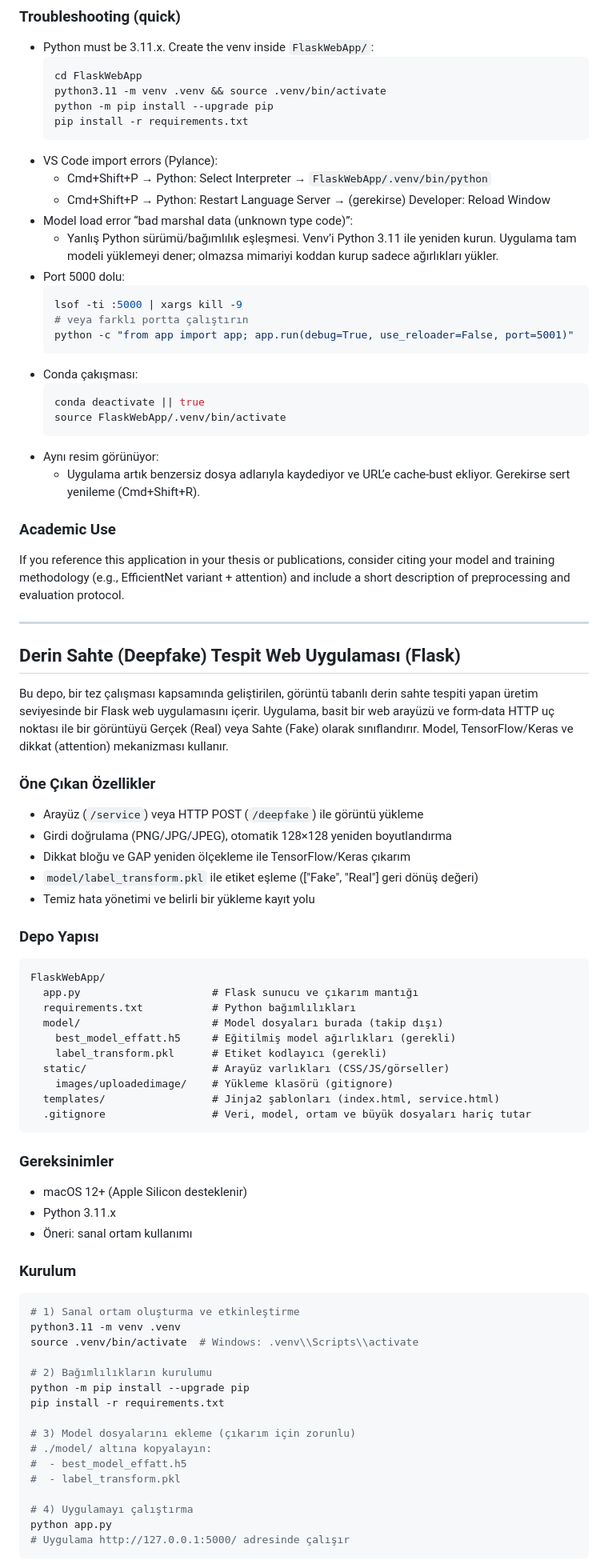
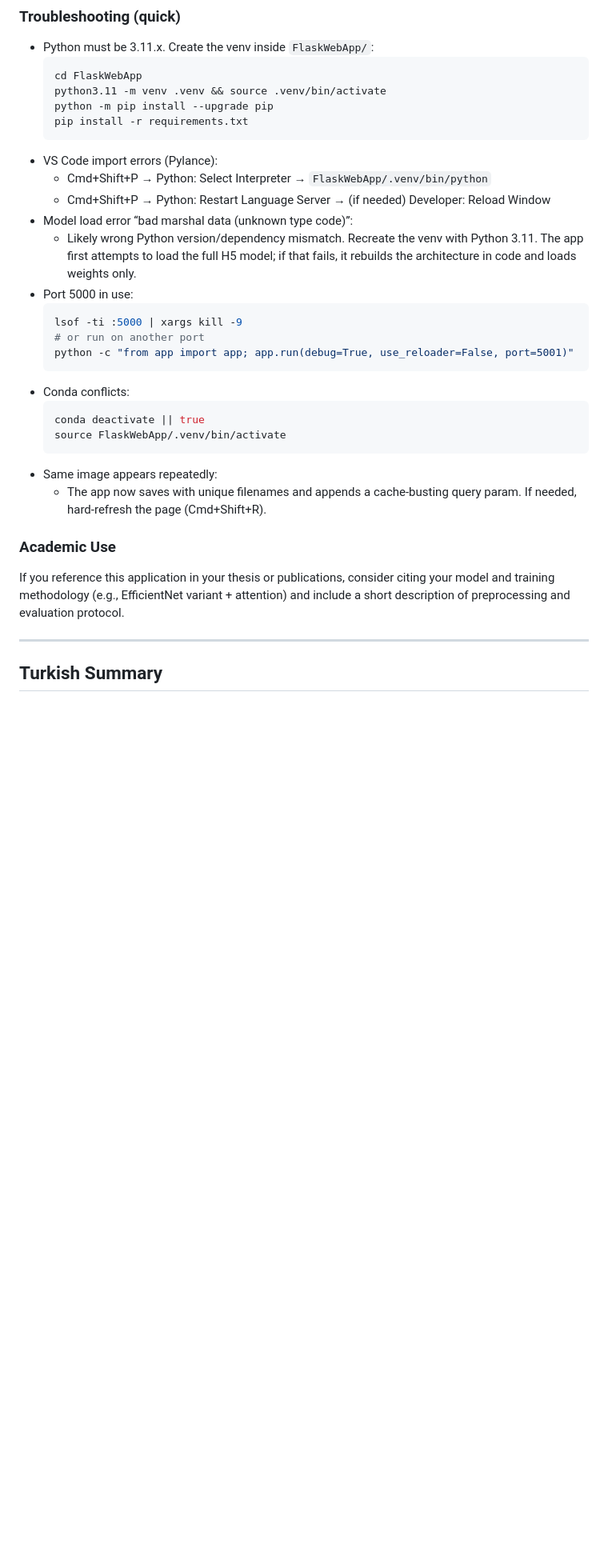
Before and after one commit to CemRoot/FlaskWebApp, a Markdown page: README.md, the part around the change printed below. Shown: that part at 80% size. Rendered like a GitHub page; blank space fills up the shorter version.

Commit message:
docs: make English section fully English; move Turkish content to a brief note

````diff
--- a/README.md
+++ b/README.md
@@ -91,75 +91,27 @@ This returns the rendered `service.html` view. The app stores the uploaded image
   ```
 - VS Code import errors (Pylance):
   - Cmd+Shift+P → Python: Select Interpreter → `FlaskWebApp/.venv/bin/python`
-  - Cmd+Shift+P → Python: Restart Language Server → (gerekirse) Developer: Reload Window
+  - Cmd+Shift+P → Python: Restart Language Server → (if needed) Developer: Reload Window
 - Model load error “bad marshal data (unknown type code)”:
-  - Yanlış Python sürümü/bağımlılık eşleşmesi. Venv’i Python 3.11 ile yeniden kurun. Uygulama tam modeli yüklemeyi dener; olmazsa mimariyi koddan kurup sadece ağırlıkları yükler.
-- Port 5000 dolu:
+  - Likely wrong Python version/dependency mismatch. Recreate the venv with Python 3.11. The app first attempts to load the full H5 model; if that fails, it rebuilds the architecture in code and loads weights only.
+- Port 5000 in use:
   ```bash
   lsof -ti :5000 | xargs kill -9
-  # veya farklı portta çalıştırın
+  # or run on another port
   python -c "from app import app; app.run(debug=True, use_reloader=False, port=5001)"
   ```
-- Conda çakışması:
+- Conda conflicts:
   ```bash
   conda deactivate || true
   source FlaskWebApp/.venv/bin/activate
   ```
-- Aynı resim görünüyor:
-  - Uygulama artık benzersiz dosya adlarıyla kaydediyor ve URL’e cache-bust ekliyor. Gerekirse sert yenileme (Cmd+Shift+R).
+- Same image appears repeatedly:
+  - The app now saves with unique filenames and appends a cache-busting query param. If needed, hard-refresh the page (Cmd+Shift+R).
 
 ### Academic Use
 If you reference this application in your thesis or publications, consider citing your model and training methodology (e.g., EfficientNet variant + attention) and include a short description of preprocessing and evaluation protocol.
 
 ---
 
-## Derin Sahte (Deepfake) Tespit Web Uygulaması (Flask)
+## Turkish Summary
 
-Bu depo, bir tez çalışması kapsamında geliştirilen, görüntü tabanlı derin sahte tespiti yapan üretim seviyesinde bir Flask web uygulamasını içerir. Uygulama, basit bir web arayüzü ve form-data HTTP uç noktası ile bir görüntüyü Gerçek (Real) veya Sahte (Fake) olarak sınıflandırır. Model, TensorFlow/Keras ve dikkat (attention) mekanizması kullanır.
-
-### Öne Çıkan Özellikler
-- Arayüz (`/service`) veya HTTP POST (`/deepfake`) ile görüntü yükleme
-- Girdi doğrulama (PNG/JPG/JPEG), otomatik 128×128 yeniden boyutlandırma
-- Dikkat bloğu ve GAP yeniden ölçekleme ile TensorFlow/Keras çıkarım
-- `model/label_transform.pkl` ile etiket eşleme (["Fake", "Real"] geri dönüş değeri)
-- Temiz hata yönetimi ve belirli bir yükleme kayıt yolu
-
-### Depo Yapısı
-```
-FlaskWebApp/
-  app.py                     # Flask sunucu ve çıkarım mantığı
-  requirements.txt           # Python bağımlılıkları
-  model/                     # Model dosyaları burada (takip dışı)
-    best_model_effatt.h5     # Eğitilmiş model ağırlıkları (gerekli)
-    label_transform.pkl      # Etiket kodlayıcı (gerekli)
-  static/                    # Arayüz varlıkları (CSS/JS/görseller)
-    images/uploadedimage/    # Yükleme klasörü (gitignore)
-  templates/                 # Jinja2 şablonları (index.html, service.html)
-  .gitignore                 # Veri, model, ortam ve büyük dosyaları hariç tutar
-```
-
-### Gereksinimler
-- macOS 12+ (Apple Silicon desteklenir)
-- Python 3.11.x
-- Öneri: sanal ortam kullanımı
-
-### Kurulum
-```bash
-# 1) Sanal ortam oluşturma ve etkinleştirme
-python3.11 -m venv .venv
-source .venv/bin/activate  # Windows: .venv\\Scripts\\activate
-
-# 2) Bağımlılıkların kurulumu
-python -m pip install --upgrade pip
-pip install -r requirements.txt
-
-# 3) Model dosyalarını ekleme (çıkarım için zorunlu)
-# ./model/ altına kopyalayın:
-#  - best_model_effatt.h5
-#  - label_transform.pkl
-
-# 4) Uygulamayı çalıştırma
-python app.py
-# Uygulama http://127.0.0.1:5000/ adresinde çalışır
-```
-
````
Also changed, not shown: other parts of README.md (+1 -24 lines).
